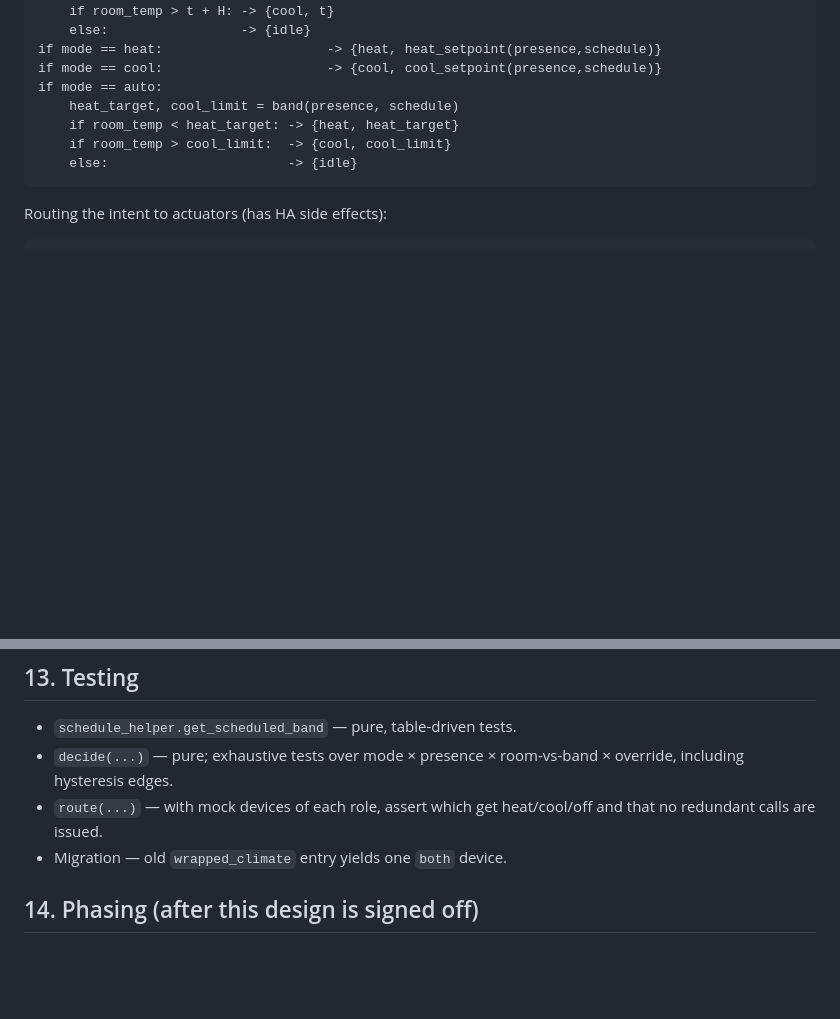
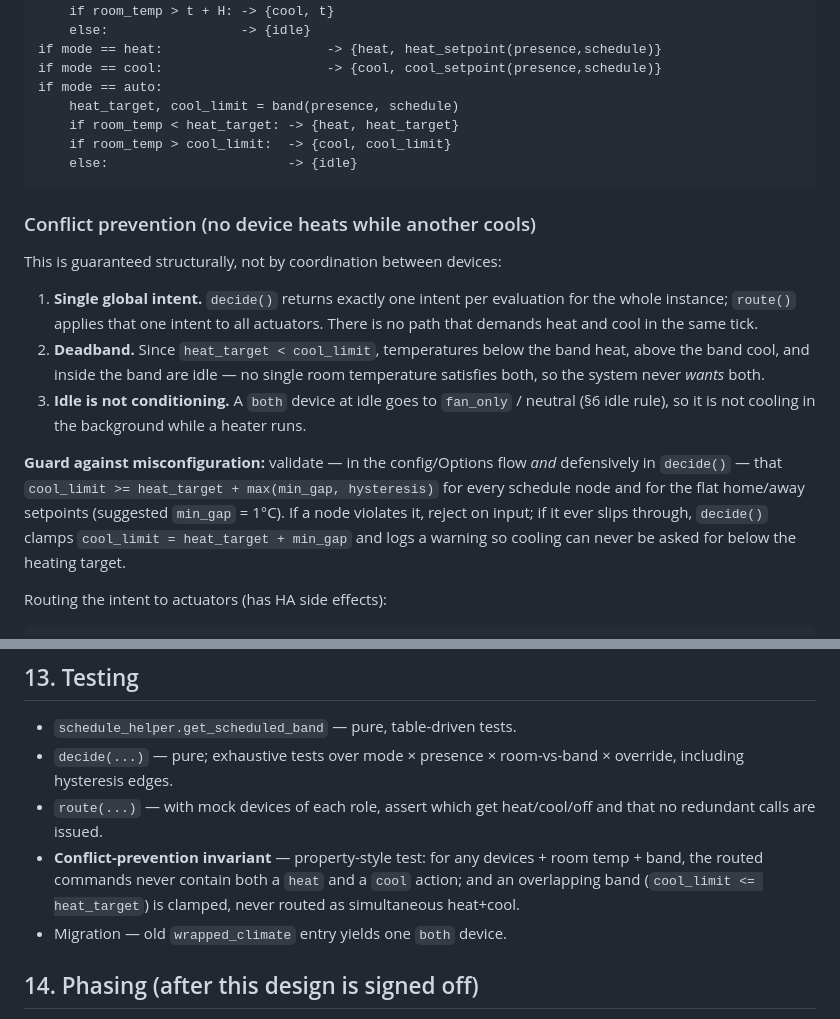
Before and after one commit to JansenDevelopment/Smart-Climate-Controller, a Markdown page: docs/multi-device-design.md, 2 parts joined by grey strips. Rendered like a GitHub page; blank space fills up the shorter version.

Commit message:
Document conflict-prevention invariant for multi-device
Make explicit why no device can heat while another cools: a single global
intent per evaluation, the heat/cool deadband, and idle being non-conditioning.
Add a config + defensive validation rule (cool_limit >= heat_target + gap) and a
property-style invariant test to the plan.

Co-Authored-By: Claude Opus 4.8 <noreply@anthropic.com>
Claude-Session: https://claude.ai/code/session_01XcTv8j31cmKdhhzTrmdNqL

````diff
--- a/docs/multi-device-design.md
+++ b/docs/multi-device-design.md
@@ -143,6 +143,27 @@ if mode == auto:
     else:                       -> {idle}
 ```
 
+### Conflict prevention (no device heats while another cools)
+
+This is guaranteed structurally, not by coordination between devices:
+
+1. **Single global intent.** `decide()` returns exactly one intent per
+   evaluation for the whole instance; `route()` applies that one intent to all
+   actuators. There is no path that demands heat and cool in the same tick.
+2. **Deadband.** Since `heat_target < cool_limit`, temperatures below the band
+   heat, above the band cool, and inside the band are idle — no single room
+   temperature satisfies both, so the system never *wants* both.
+3. **Idle is not conditioning.** A `both` device at idle goes to `fan_only` /
+   neutral (§6 idle rule), so it is not cooling in the background while a heater
+   runs.
+
+**Guard against misconfiguration:** validate — in the config/Options flow *and*
+defensively in `decide()` — that `cool_limit >= heat_target + max(min_gap,
+hysteresis)` for every schedule node and for the flat home/away setpoints
+(suggested `min_gap` = 1°C). If a node violates it, reject on input; if it ever
+slips through, `decide()` clamps `cool_limit = heat_target + min_gap` and logs a
+warning so cooling can never be asked for below the heating target.
+
 Routing the intent to actuators (has HA side effects):
 
 ```
@@ -234,6 +255,10 @@ integration-driven auto, and per-device role `select`s (Phase 3 polish).
   override, including hysteresis edges.
 - `route(...)` — with mock devices of each role, assert which get heat/cool/off
   and that no redundant calls are issued.
+- **Conflict-prevention invariant** — property-style test: for any devices +
+  room temp + band, the routed commands never contain both a `heat` and a `cool`
+  action; and an overlapping band (`cool_limit <= heat_target`) is clamped, never
+  routed as simultaneous heat+cool.
 - Migration — old `wrapped_climate` entry yields one `both` device.
 
 ## 14. Phasing (after this design is signed off)
````
